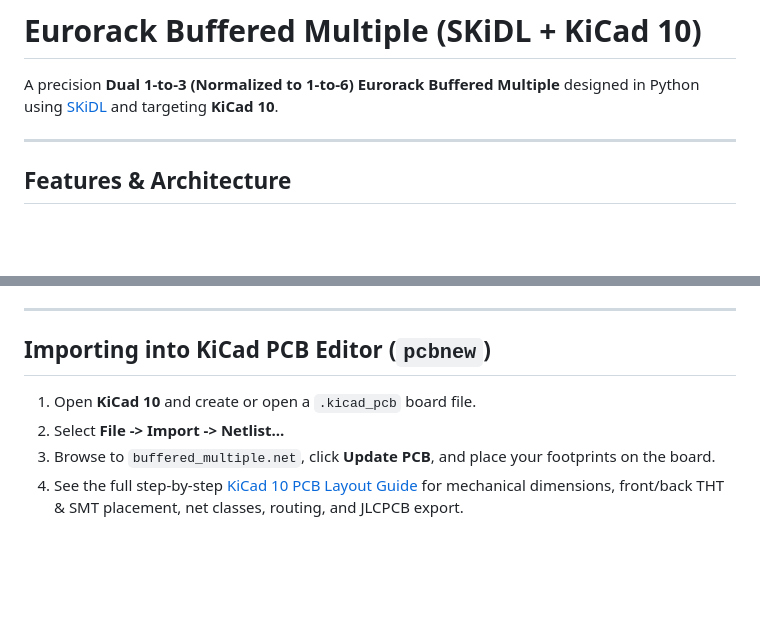
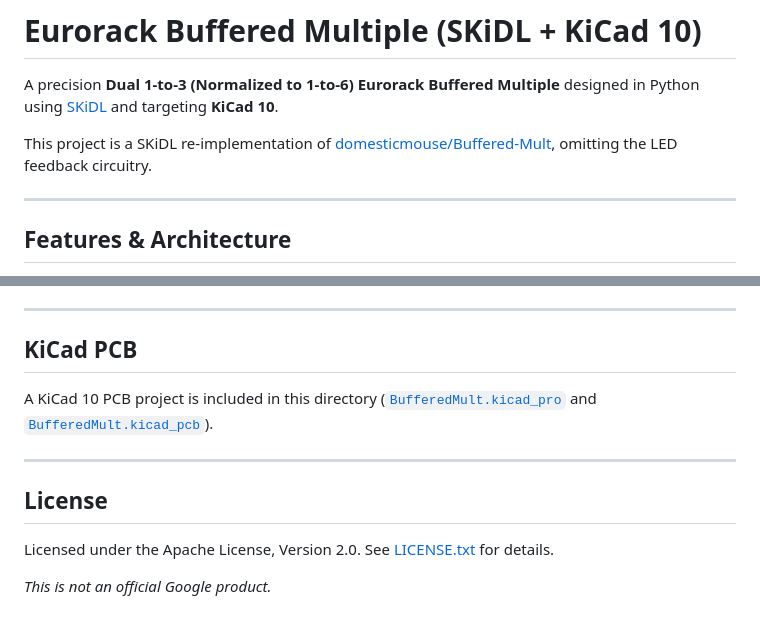
Before and after one commit to domesticmouse/BufferedMult-SKiDL, a Markdown page: README.md, 2 parts joined by grey strips. GitHub-like rendering; blank space fills up the shorter version.

```diff
--- a/README.md
+++ b/README.md
@@ -1,6 +1,8 @@
 # Eurorack Buffered Multiple (SKiDL + KiCad 10)
 
 A precision **Dual 1-to-3 (Normalized to 1-to-6) Eurorack Buffered Multiple** designed in Python using [SKiDL](https://devbisme.github.io/skidl/) and targeting **KiCad 10**.
+
+This project is a SKiDL re-implementation of [domesticmouse/Buffered-Mult](https://github.com/domesticmouse/Buffered-Mult), omitting the LED feedback circuitry.
 
 ---
 
@@ -99,9 +101,14 @@ Running `buffered_multiple.py` produces:
 
 ---
 
-## Importing into KiCad PCB Editor (`pcbnew`)
+## KiCad PCB
 
-1. Open **KiCad 10** and create or open a `.kicad_pcb` board file.
-2. Select **File -> Import -> Netlist...**
-3. Browse to `buffered_multiple.net`, click **Update PCB**, and place your footprints on the board.
-4. See the full step-by-step [KiCad 10 PCB Layout Guide](PCB_LAYOUT_GUIDE.md) for mechanical dimensions, front/back THT & SMT placement, net classes, routing, and JLCPCB export.
+A KiCad 10 PCB project is included in this directory ([`BufferedMult.kicad_pro`](BufferedMult.kicad_pro) and [`BufferedMult.kicad_pcb`](BufferedMult.kicad_pcb)).
+
+---
+
+## License
+
+Licensed under the Apache License, Version 2.0. See [LICENSE.txt](LICENSE.txt) for details.
+
+*This is not an official Google product.*
```
